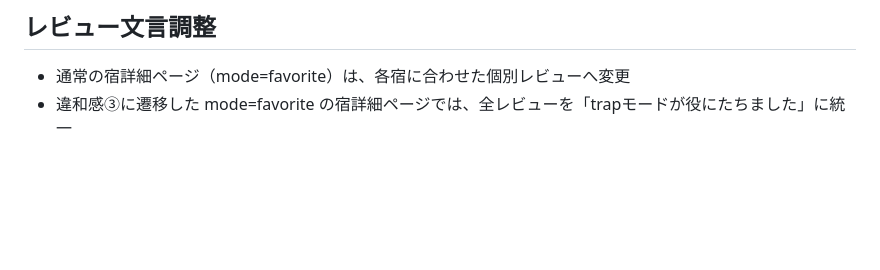
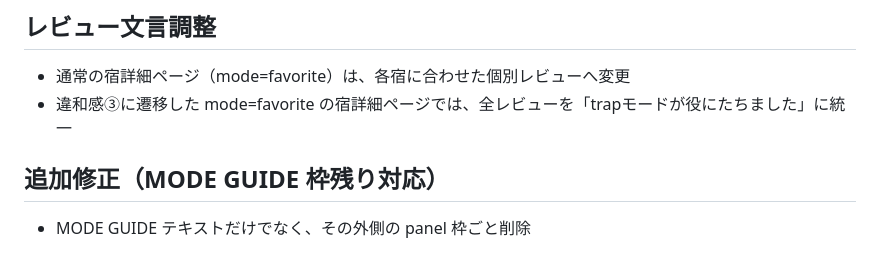
Before and after one commit to hitotonazo/stay-local-tokyo-escape, a Markdown page: README.md, the part around the change. GitHub-like rendering; blank space fills up the shorter version.

```diff
--- a/README.md
+++ b/README.md
@@ -212,3 +212,7 @@
 ## レビュー文言調整
 - 通常の宿詳細ページ（mode=favorite）は、各宿に合わせた個別レビューへ変更
 - 違和感③に遷移した mode=favorite の宿詳細ページでは、全レビューを「trapモードが役にたちました」に統一
+
+
+## 追加修正（MODE GUIDE 枠残り対応）
+- MODE GUIDE テキストだけでなく、その外側の panel 枠ごと削除
```
